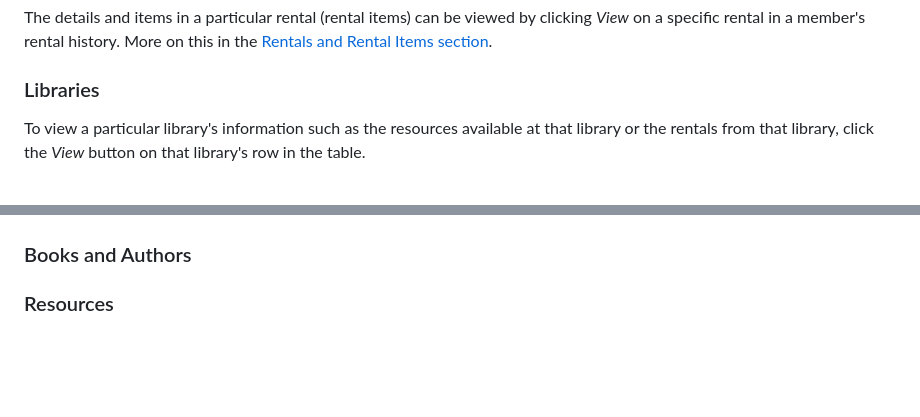
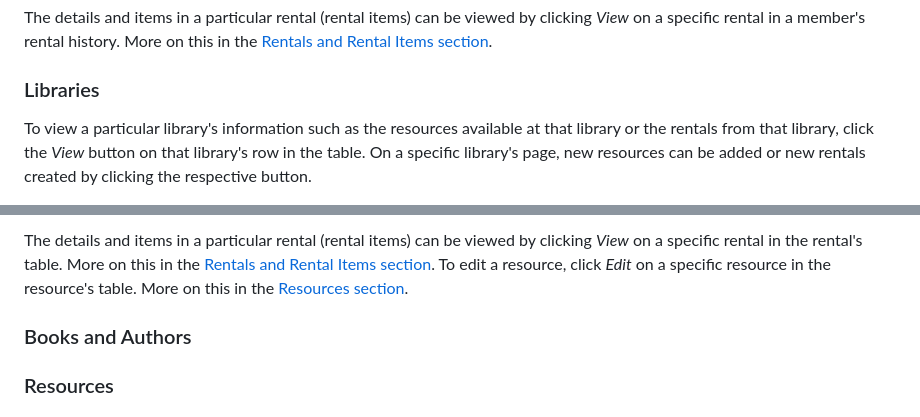
Before and after one commit to realKP/library-admin, a Markdown page: README.md, 2 parts joined by grey strips. Drawn GitHub-style; blank space fills up the shorter version.

Commit message:
Update README.md
Need to finish last three usage subsections

```diff
--- a/README.md
+++ b/README.md
@@ -38,7 +38,7 @@ In the Members tab, members can be added or deleted by clicking either of the re
 The details and items in a particular rental (rental items) can be viewed by clicking _View_ on a specific rental in a member's rental history. More on this in the [Rentals and Rental Items section](#rentals "Rentals and Rental Items").
 
 ### Libraries <a name="libraries"></a>
-To view a particular library's information such as the resources available at that library or the rentals from that library, click the _View_ button on that library's row in the table.
+To view a particular library's information such as the resources available at that library or the rentals from that library, click the _View_ button on that library's row in the table. On a specific library's page, new resources can be added or new rentals created by clicking the respective button.
 
 ![Libraries page](https://github.com/realKP/library-admin/assets/76978772/bb2229bf-6156-4cfd-b0cc-2c6e7f97a2ea)
 ![Specific library branch page](https://github.com/realKP/library-admin/assets/76978772/d64c3cde-9a74-44f2-89d9-bd6ce46977da)
@@ -45,5 +47,5 @@ To view a particular library's information such as the resources available at th
 
-
+The details and items in a particular rental (rental items) can be viewed by clicking _View_ on a specific rental in the rental's table. More on this in the [Rentals and Rental Items section](#rentals "Rentals and Rental Items"). To edit a resource, click _Edit_ on a specific resource in the resource's table. More on this in the [Resources section](#resources "Resources").
 
 ### Books and Authors <a name="books"></a>
 ### Resources <a name="resources"></a>
```
Also changed, not shown: other parts of README.md (+3 -1 lines).
